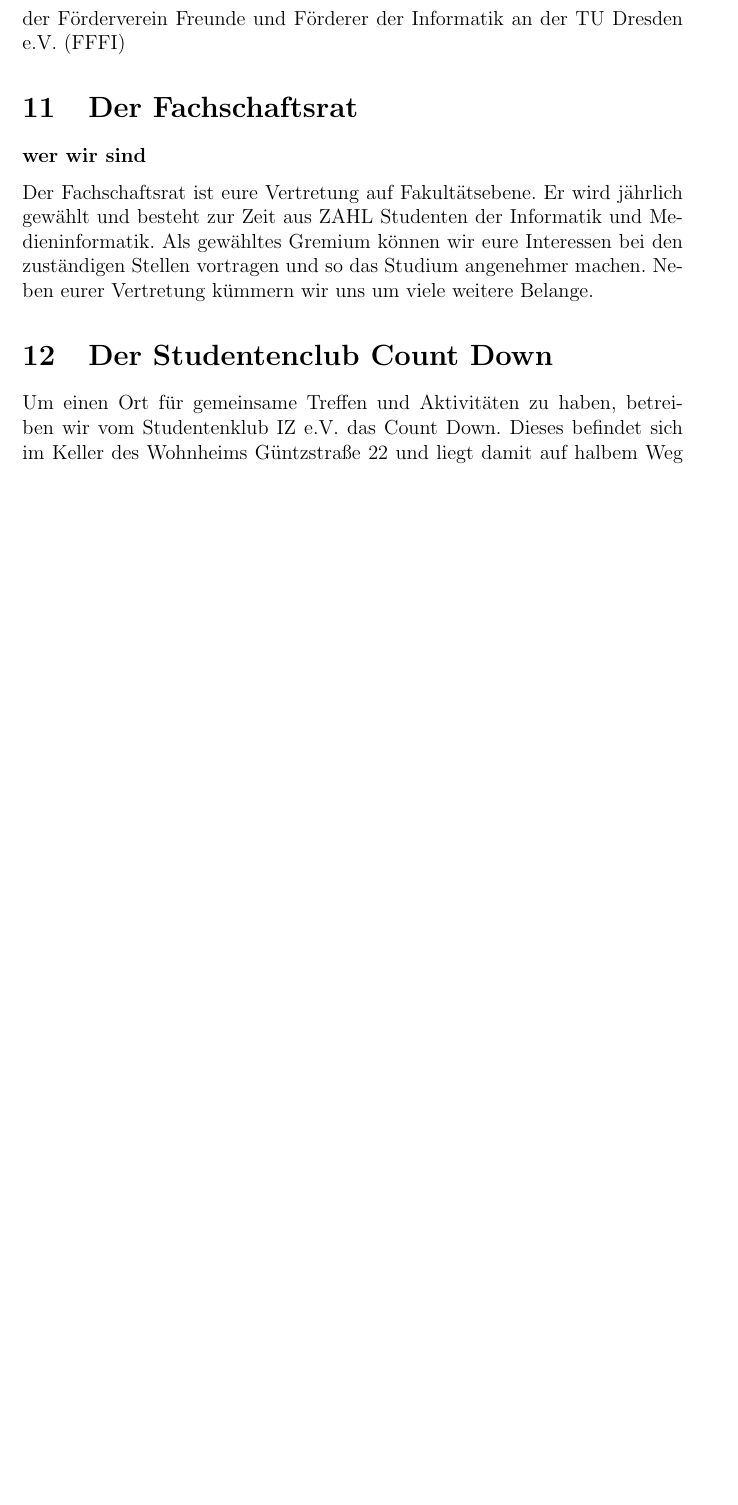
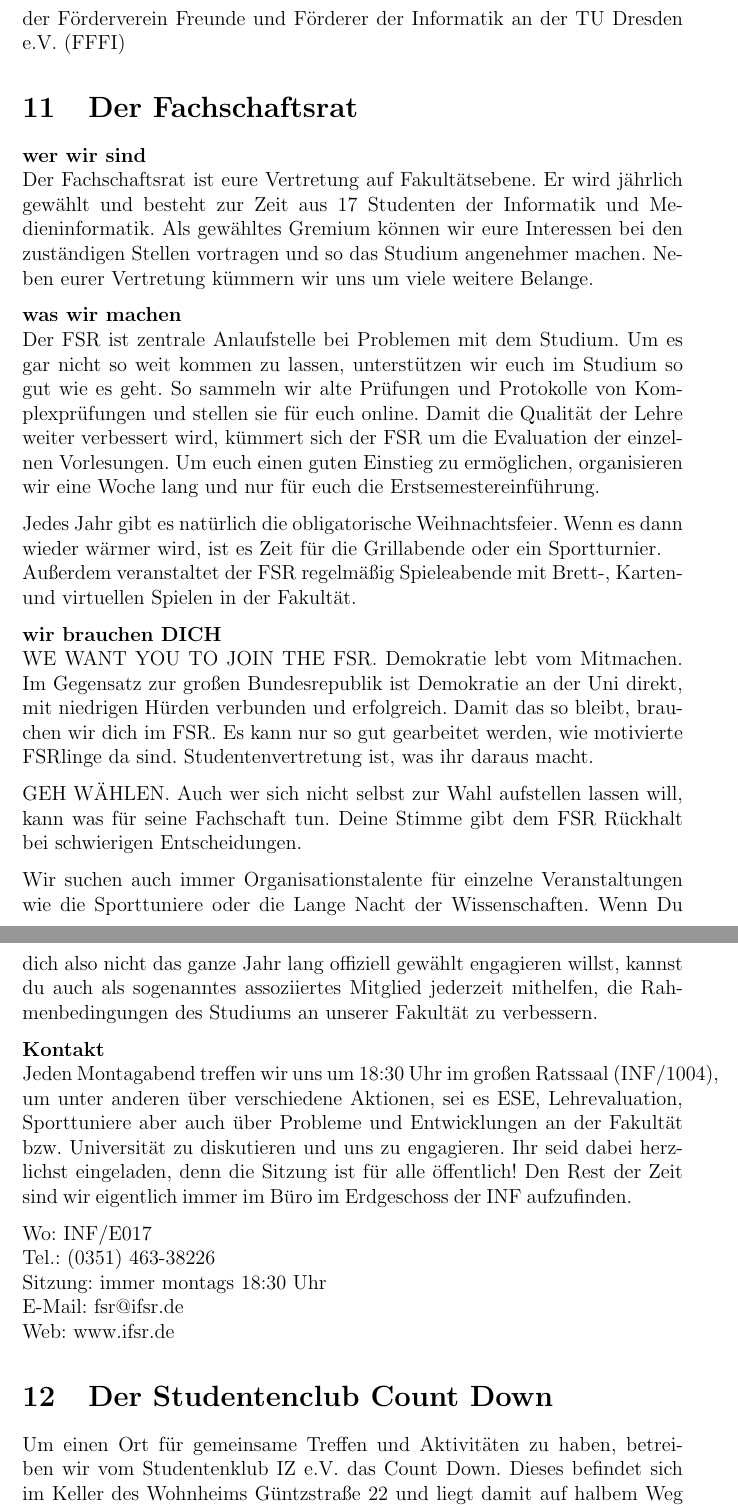
Before and after one commit to fsr/nopanic, a LaTeX document (nopanic.tex, which reads FSR.tex): part of page 21 of 23 before the commit and two parts of pages 21 and 22 of 24 after it, the two joined at a grey line, cut so that both start at the same text, the shorter picture padded with empty space. Compiled offline with pdfLaTeX.

Commit message:
FSR befuellt

```diff
--- a/FSR.tex
+++ b/FSR.tex
@@ -1,5 +1,46 @@
 \section{Der Fachschaftsrat}
 
-\textbf{wer wir sind}
+\textbf{wer wir sind} \\
+Der Fachschaftsrat ist eure Vertretung auf Fakultätsebene.
+Er wird jährlich gewählt und besteht zur Zeit aus 17 Studenten der Informatik und Medieninformatik.
+Als gewähltes Gremium können wir eure Interessen bei den zuständigen Stellen vortragen und so das Studium angenehmer machen.
+Neben eurer Vertretung kümmern wir uns um viele weitere Belange.
 
-Der Fachschaftsrat ist eure Vertretung auf Fakultätsebene. Er wird jährlich gewählt und besteht zur Zeit aus ZAHL Studenten der Informatik und Medieninformatik. Als gewähltes Gremium können wir eure Interessen bei den zuständigen Stellen vortragen und so das Studium angenehmer machen. Neben eurer Vertretung kümmern wir uns um viele weitere Belange.
+\textbf{was wir machen} \\
+Der FSR ist zentrale Anlaufstelle bei Problemen mit dem Studium.
+Um es gar nicht so weit kommen zu lassen, unterstützen wir euch im Studium so gut wie es geht.
+So sammeln wir alte Prüfungen und Protokolle von Komplexprüfungen und stellen sie für euch online.
+Damit die Qualität der Lehre weiter verbessert wird, kümmert sich der FSR um die Evaluation der einzelnen Vorlesungen.
+Um euch einen guten Einstieg zu ermöglichen, organisieren wir eine Woche lang und nur für euch die Erstsemestereinführung.
+
+Jedes Jahr gibt es natürlich die obligatorische Weihnachtsfeier.
+Wenn es dann wieder wärmer wird, ist es Zeit für die Grillabende oder ein Sportturnier. \\
+Außerdem veranstaltet der FSR regelmäßig Spieleabende mit Brett-, Karten- und virtuellen Spielen in der Fakultät.
+
+\textbf{wir brauchen DICH} \\
+WE WANT YOU TO JOIN THE FSR.
+Demokratie lebt vom Mitmachen.
+Im Gegensatz zur großen Bundesrepublik ist Demokratie an der Uni direkt, mit niedrigen Hürden verbunden und erfolgreich.
+Damit das so bleibt, brauchen wir dich im FSR.
+Es kann nur so gut gearbeitet werden, wie motivierte FSRlinge da sind.
+Studentenvertretung ist, was ihr daraus macht.
+
+GEH WÄHLEN.
+Auch wer sich nicht selbst zur Wahl aufstellen lassen will, kann was für seine Fachschaft tun.
+Deine Stimme gibt dem FSR Rückhalt bei schwierigen Entscheidungen.
+
+%todo: hier noch das FSR Logo einfügen
+
+Wir suchen auch immer Organisationstalente für einzelne Veranstaltungen wie die Sporttuniere oder die Lange Nacht der Wissenschaften.
+Wenn Du dich also nicht das ganze Jahr lang offiziell gewählt engagieren willst, kannst du auch als sogenanntes assoziiertes Mitglied jederzeit mithelfen, die Rahmenbedingungen des Studiums an unserer Fakultät zu verbessern.
+
+\textbf{Kontakt} \\
+Jeden Montagabend treffen wir uns um 18:30 Uhr im großen Ratssaal (INF/1004), um unter anderen über verschiedene Aktionen, sei es ESE, Lehrevaluation, Sporttuniere aber auch über Probleme und Entwicklungen an der Fakultät bzw. Universität zu diskutieren und uns zu engagieren.
+Ihr seid dabei herzlichst eingeladen, denn die Sitzung ist für alle öffentlich!
+Den Rest der Zeit sind wir eigentlich immer im Büro im Erdgeschoss der INF aufzufinden.
+
+Wo: INF/E017 \\
+Tel.: (0351) 463-38226 \\
+Sitzung: immer montags 18:30 Uhr \\
+E-Mail: fsr@ifsr.de \\
+Web: www.ifsr.de
```
